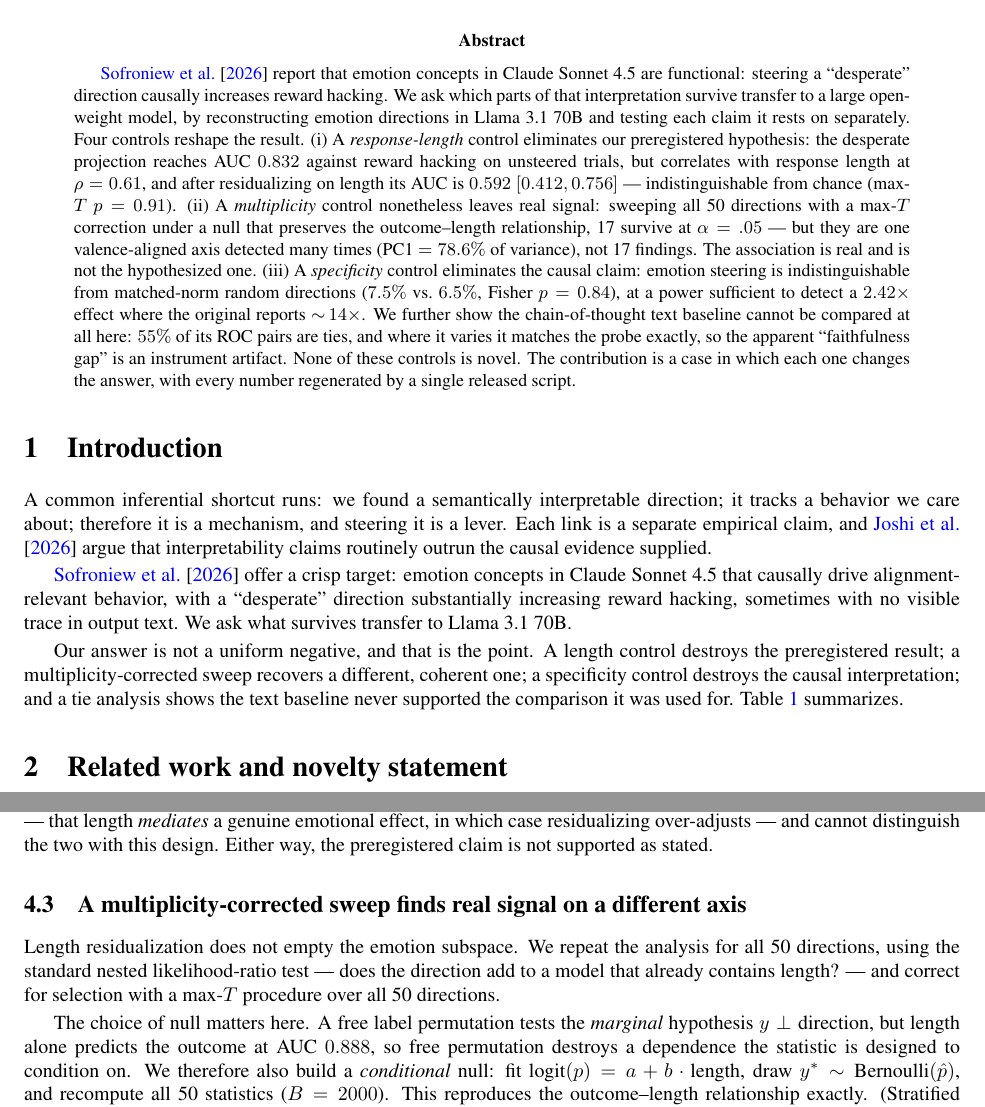
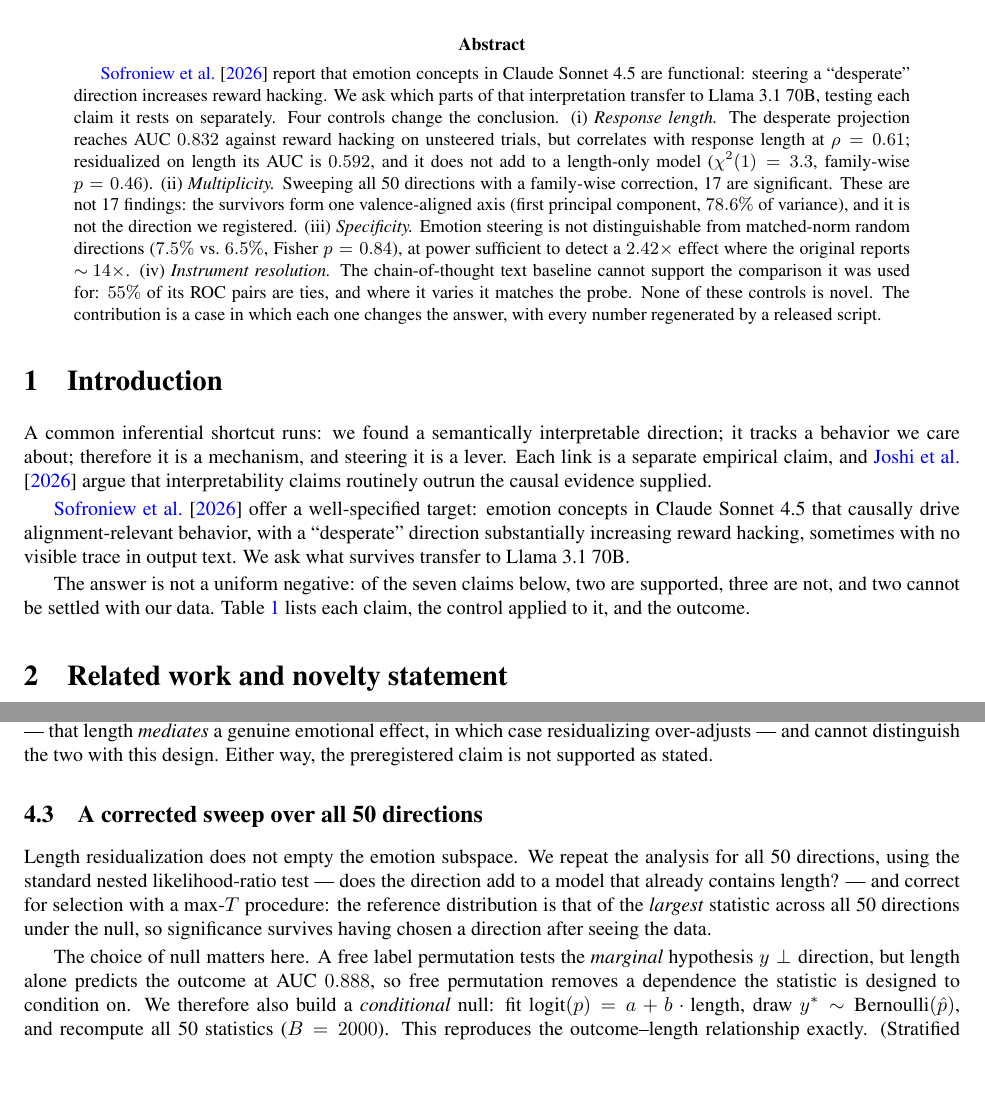
Before and after one commit to Aristo240/emotion-cot-faithfulness, a LaTeX paper (paper/interpscience_short.tex): two parts of pages 1 and 3 of 7, joined at a grey line, cut so that both start at the same text, the shorter picture padded with empty space. Compiled offline with pdfLaTeX.

Commit message:
Editing pass (P1-P8): neutral register, shorter abstract, correct method names
P1 (factual). Table 1 named "Permutation max-T over 50" as the control for the
direction sweep, but 4.3 makes the length-preserving conditional null primary.
The summary table named a method the results section had demoted. Fixed, and the
gate now fails if that string reappears.

Also factual: the abstract quoted max-T p = 0.91 for `desperate`, which is the
retired residualised-AUC free-permutation value. Inference is the nested LR under
the conditional null, so the correct figure is p = 0.46. Gate now rejects "0.91"
appearing anywhere in the abstract.

P2. Abstract rewritten: 219 -> 181 words, longest sentence 37 -> 32, all four
controls numbered (it previously announced four and numbered three).

P3. Neutral register throughout. destroy x3, eliminate x2, refute x5, plus
dissolve/reshape/decisive/alarming/crisp -> 0 occurrences of any of them.
Verdicts in Table 1 read "Not supported" rather than "Refuted".

P4. Cut "and that is the point".
P5. Intro no longer restates the control list a third time; it now points at the
    table and gives the tally.
P6. Novelty statement no longer opens with related work, and the one genuine
    methodological difference (probes from an independent corpus, frozen before
    behavioural analysis) is a plain sentence rather than a parenthetical.
P7. Descriptive section headings in place of claim-as-heading.
P8. max-T defined at first use; 4.4 heading shortened.

Faithfulness fix found while re-reading: the intro tally said "two supported and
three not", omitting the two rows that are Not evaluable / Inconclusive. Now
"two supported, three not, two that cannot be settled", and the gate parses
Table 1's verdict column and fails if the tally stops matching.

No numbers changed except the two corrections above. Gate 185 -> 189 checks.

Co-Authored-By: Claude Opus 5 (1M context) <noreply@anthropic.com>

```diff
--- a/paper/interpscience_short.tex
+++ b/paper/interpscience_short.tex
@@ -36,28 +36,26 @@
 
 \begin{abstract}
 \citet{sofroniew2026} report that emotion concepts in Claude Sonnet 4.5 are
-functional: steering a ``desperate'' direction causally increases reward hacking.
-We ask which parts of that interpretation survive transfer to a large open-weight
-model, by reconstructing emotion directions in Llama~3.1~70B and testing each
-claim it rests on separately. Four controls reshape the result. (i) A \emph{response-length}
-control eliminates our preregistered hypothesis: the desperate projection reaches
-AUC $0.832$ against reward hacking on unsteered trials, but correlates with
-response length at $\rho = 0.61$, and after residualizing on length its AUC is
-$0.592$ $[0.412, 0.756]$ --- indistinguishable from chance (max-$T$ $p = 0.91$).
-(ii) A \emph{multiplicity} control nonetheless leaves real signal: sweeping all 50
-directions with a max-$T$ correction under a null that preserves the
-outcome--length relationship, 17 survive at $\alpha = .05$ --- but they are one
-valence-aligned axis detected many times (PC1 $= 78.6\%$ of variance), not 17
-findings. The association is real and is not the hypothesized one. (iii) A \emph{specificity} control
-eliminates the causal claim: emotion steering is indistinguishable from
-matched-norm random directions ($7.5\%$ vs.\ $6.5\%$, Fisher $p = 0.84$), at a
-power sufficient to detect a $2.42\times$ effect where the original reports
-$\sim\!14\times$. We further show the chain-of-thought text baseline cannot be
-compared at all here: $55\%$ of its ROC pairs are ties, and where it varies it
-matches the probe exactly, so the apparent ``faithfulness gap'' is an instrument
-artifact. None of these controls is novel. The contribution is a case in which
-each one changes the answer, with every number regenerated by a single released
-script.
+functional: steering a ``desperate'' direction increases reward hacking. We ask
+which parts of that interpretation transfer to Llama~3.1~70B, testing each claim
+it rests on separately. Four controls change the conclusion.
+(i)~\emph{Response length.} The desperate projection reaches AUC $0.832$ against
+reward hacking on unsteered trials, but correlates with response length at
+$\rho = 0.61$; residualized on length its AUC is $0.592$, and it does not add to a
+length-only model ($\chi^2(1) = 3.3$, family-wise $p = 0.46$).
+(ii)~\emph{Multiplicity.} Sweeping all 50 directions with a family-wise
+correction, 17 are significant. These are not 17 findings: the survivors form one
+valence-aligned axis (first principal component, $78.6\%$ of variance), and it is
+not the direction we registered.
+(iii)~\emph{Specificity.} Emotion steering is not distinguishable from
+matched-norm random directions ($7.5\%$ vs.\ $6.5\%$, Fisher $p = 0.84$), at power
+sufficient to detect a $2.42\times$ effect where the original reports
+$\sim\!14\times$.
+(iv)~\emph{Instrument resolution.} The chain-of-thought text baseline cannot
+support the comparison it was used for: $55\%$ of its ROC pairs are ties, and
+where it varies it matches the probe.
+None of these controls is novel. The contribution is a case in which each one
+changes the answer, with every number regenerated by a released script.
 \end{abstract}
 
 \section{Introduction}
@@ -68,16 +66,15 @@
 \citet{joshi2026causality} argue that interpretability claims routinely outrun the
 causal evidence supplied.
 
-\citet{sofroniew2026} offer a crisp target: emotion concepts in Claude Sonnet 4.5
+\citet{sofroniew2026} offer a well-specified target: emotion concepts in Claude Sonnet 4.5
 that causally drive alignment-relevant behavior, with a ``desperate'' direction
 substantially increasing reward hacking, sometimes with no visible trace in output
 text. We ask what survives transfer to Llama~3.1~70B.
 
-Our answer is not a uniform negative, and that is the point. A length control
-destroys the preregistered result; a multiplicity-corrected sweep recovers a
-different, coherent one; a specificity control destroys the causal interpretation;
-and a tie analysis shows the text baseline never supported the comparison it was
-used for. Table~\ref{tab:summary} summarizes.
+The answer is not a uniform negative: of the seven claims below, two are
+supported, three are not, and two cannot be settled with our data.
+Table~\ref{tab:summary} lists each claim, the control applied to it, and the
+outcome.
 
 \begin{table}[t]
 \centering\small
@@ -211,17 +211,19 @@
 over-adjusts --- and cannot distinguish the two with this design. Either way, the
 preregistered claim is not supported as stated.
 
-\subsection{A multiplicity-corrected sweep finds real signal on a different axis}
+\subsection{A corrected sweep over all 50 directions}
 \label{sec:dirs}
 
 Length residualization does not empty the emotion subspace. We repeat the analysis
 for all 50 directions, using the standard nested likelihood-ratio test --- does the
 direction add to a model that already contains length? --- and correct for
-selection with a max-$T$ procedure over all 50 directions.
+selection with a max-$T$ procedure: the reference distribution is that of the
+\emph{largest} statistic across all 50 directions under the null, so significance
+survives having chosen a direction after seeing the data.
 
 The choice of null matters here. A free label permutation tests the \emph{marginal}
 hypothesis $y \perp \text{direction}$, but length alone predicts the outcome at
-AUC $0.888$, so free permutation destroys a dependence the statistic is designed to
+AUC $0.888$, so free permutation removes a dependence the statistic is designed to
 condition on. We therefore also build a \emph{conditional} null: fit
 $\text{logit}(p) = a + b\cdot\text{length}$, draw $y^* \sim \text{Bernoulli}(\hat p)$,
 and recompute all 50 statistics ($B = 2000$). This reproduces the outcome--length
```
Also changed, not shown: paper/interpscience_short.tex (51 more changed lines), 1 other file.
